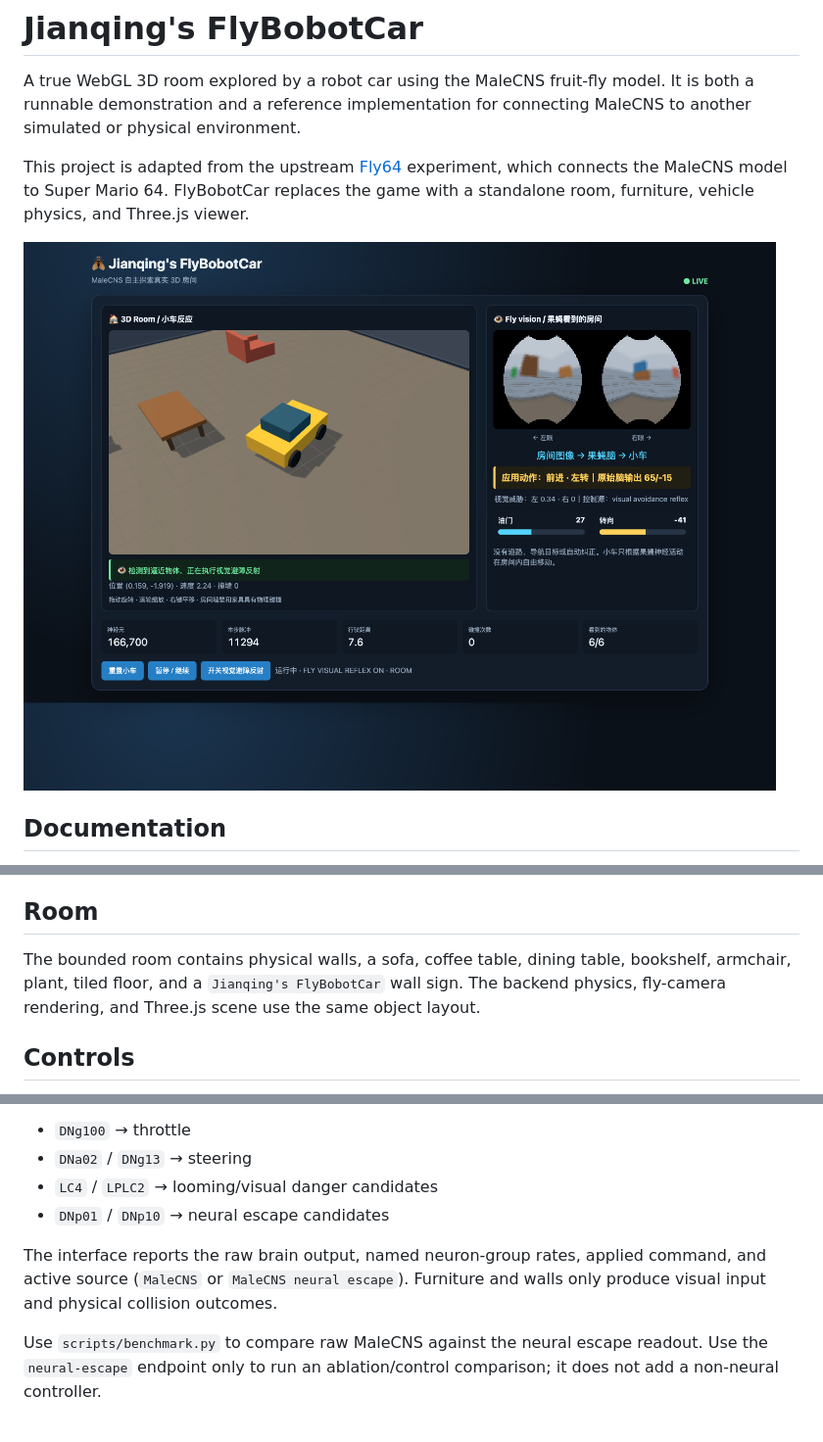
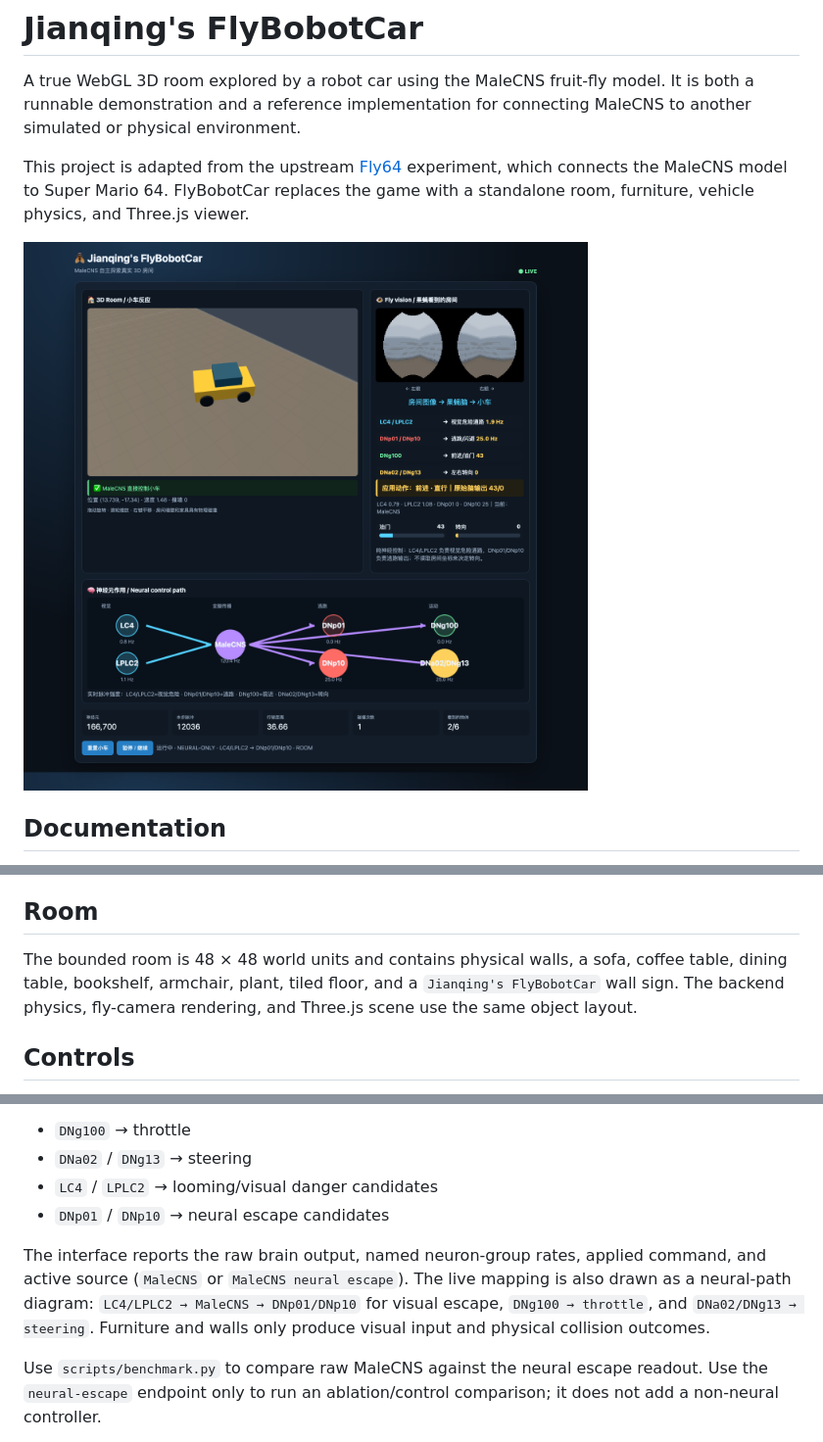
Before and after one commit to pjq/FlyRobotCar, a Markdown page: README.md, 3 parts joined by grey strips. Shown: that part at 98% size. Rendered like a GitHub page; pictures changed too: docs/flyrobotcar.png.

Commit message:
Expand room and visualize neuron control mapping

```diff
--- a/README.md
+++ b/README.md
@@ -42,7 +42,7 @@ Open <http://127.0.0.1:8775/>.
 
 ## Room
 
-The bounded room contains physical walls, a sofa, coffee table, dining table, bookshelf, armchair, plant, tiled floor, and a `Jianqing's FlyBobotCar` wall sign. The backend physics, fly-camera rendering, and Three.js scene use the same object layout.
+The bounded room is 48 × 48 world units and contains physical walls, a sofa, coffee table, dining table, bookshelf, armchair, plant, tiled floor, and a `Jianqing's FlyBobotCar` wall sign. The backend physics, fly-camera rendering, and Three.js scene use the same object layout.
 
 ## Controls
 
@@ -79,7 +79,7 @@ The tested neural populations are:
 - `LC4` / `LPLC2` → looming/visual danger candidates
 - `DNp01` / `DNp10` → neural escape candidates
 
-The interface reports the raw brain output, named neuron-group rates, applied command, and active source (`MaleCNS` or `MaleCNS neural escape`). Furniture and walls only produce visual input and physical collision outcomes.
+The interface reports the raw brain output, named neuron-group rates, applied command, and active source (`MaleCNS` or `MaleCNS neural escape`). The live mapping is also drawn as a neural-path diagram: `LC4/LPLC2 → MaleCNS → DNp01/DNp10` for visual escape, `DNg100 → throttle`, and `DNa02/DNg13 → steering`. Furniture and walls only produce visual input and physical collision outcomes.
 
 Use `scripts/benchmark.py` to compare raw MaleCNS against the neural escape readout. Use the `neural-escape` endpoint only to run an ablation/control comparison; it does not add a non-neural controller.
 
```
Also changed, not shown: 2 other files.
